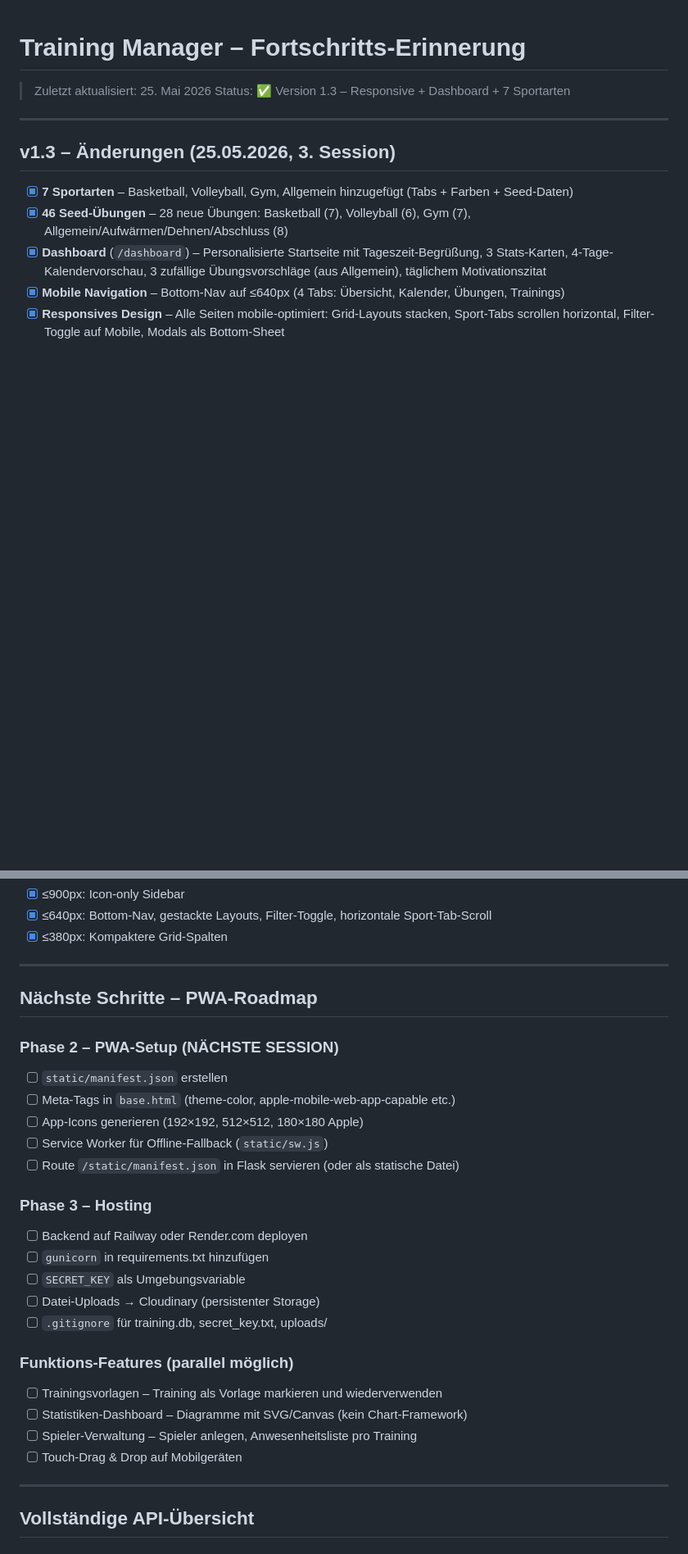
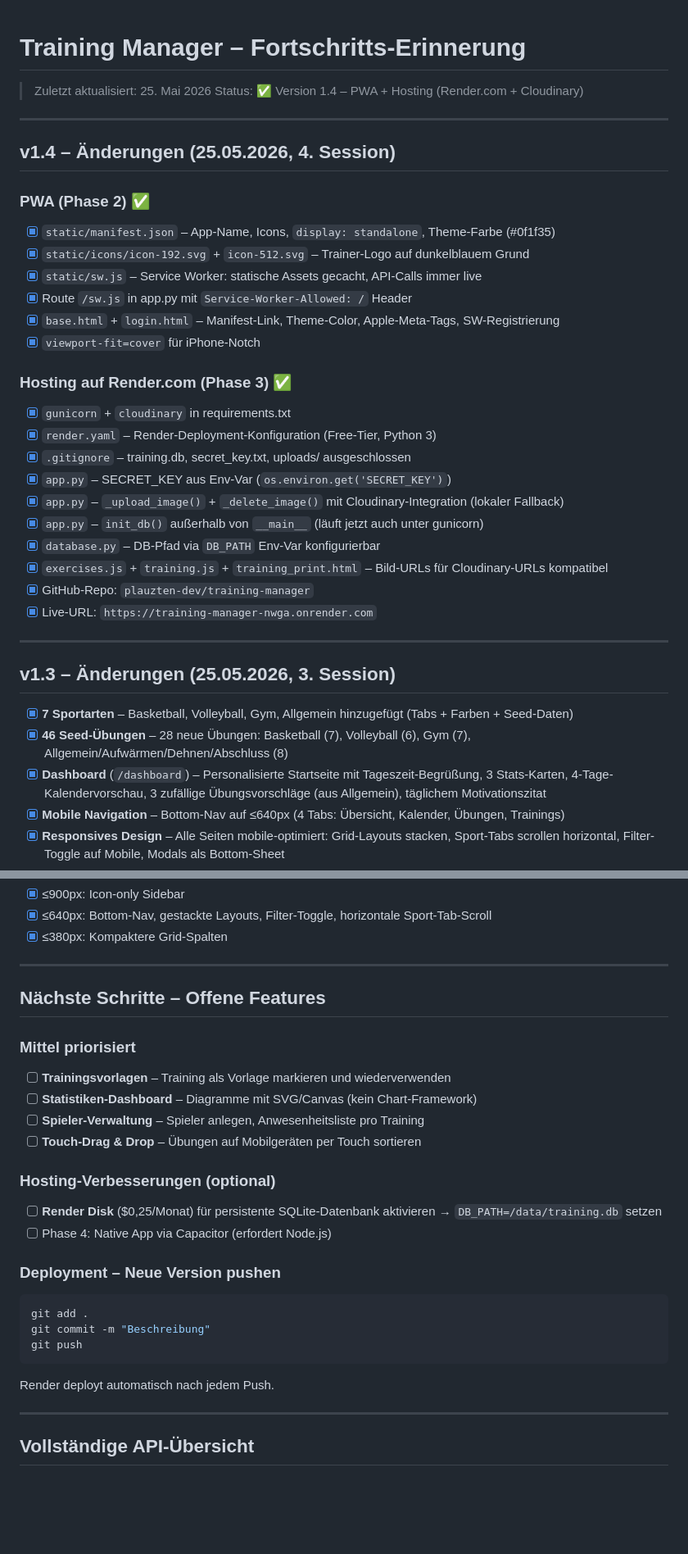
Before and after one commit to plauzten-dev/training-manager, a Markdown page: PROGRESS.md, 2 parts joined by grey strips. Shown at 82% size. Rendered like a GitHub page; blank space fills up the shorter version.

Commit message:
Docs: Update PROGRESS.md + CLAUDE.md auf v1.4

````diff
--- a/PROGRESS.md
+++ b/PROGRESS.md
@@ -1,7 +1,31 @@
 # Training Manager – Fortschritts-Erinnerung
 
 > Zuletzt aktualisiert: 25. Mai 2026
-> Status: ✅ Version 1.3 – Responsive + Dashboard + 7 Sportarten
+> Status: ✅ Version 1.4 – PWA + Hosting (Render.com + Cloudinary)
+
+---
+
+## v1.4 – Änderungen (25.05.2026, 4. Session)
+
+### PWA (Phase 2) ✅
+- [x] `static/manifest.json` – App-Name, Icons, `display: standalone`, Theme-Farbe (#0f1f35)
+- [x] `static/icons/icon-192.svg` + `icon-512.svg` – Trainer-Logo auf dunkelblauem Grund
+- [x] `static/sw.js` – Service Worker: statische Assets gecacht, API-Calls immer live
+- [x] Route `/sw.js` in app.py mit `Service-Worker-Allowed: /` Header
+- [x] `base.html` + `login.html` – Manifest-Link, Theme-Color, Apple-Meta-Tags, SW-Registrierung
+- [x] `viewport-fit=cover` für iPhone-Notch
+
+### Hosting auf Render.com (Phase 3) ✅
+- [x] `gunicorn` + `cloudinary` in requirements.txt
+- [x] `render.yaml` – Render-Deployment-Konfiguration (Free-Tier, Python 3)
+- [x] `.gitignore` – training.db, secret_key.txt, uploads/ ausgeschlossen
+- [x] `app.py` – SECRET_KEY aus Env-Var (`os.environ.get('SECRET_KEY')`)
+- [x] `app.py` – `_upload_image()` + `_delete_image()` mit Cloudinary-Integration (lokaler Fallback)
+- [x] `app.py` – `init_db()` außerhalb von `__main__` (läuft jetzt auch unter gunicorn)
+- [x] `database.py` – DB-Pfad via `DB_PATH` Env-Var konfigurierbar
+- [x] `exercises.js` + `training.js` + `training_print.html` – Bild-URLs für Cloudinary-URLs kompatibel
+- [x] GitHub-Repo: `plauzten-dev/training-manager`
+- [x] Live-URL: `https://training-manager-nwga.onrender.com`
 
 ---
 
@@ -91,27 +115,25 @@
 
 ---
 
-## Nächste Schritte – PWA-Roadmap
+## Nächste Schritte – Offene Features
 
-### Phase 2 – PWA-Setup (NÄCHSTE SESSION)
-- [ ] `static/manifest.json` erstellen
-- [ ] Meta-Tags in `base.html` (theme-color, apple-mobile-web-app-capable etc.)
-- [ ] App-Icons generieren (192×192, 512×512, 180×180 Apple)
-- [ ] Service Worker für Offline-Fallback (`static/sw.js`)
-- [ ] Route `/static/manifest.json` in Flask servieren (oder als statische Datei)
+### Mittel priorisiert
+- [ ] **Trainingsvorlagen** – Training als Vorlage markieren und wiederverwenden
+- [ ] **Statistiken-Dashboard** – Diagramme mit SVG/Canvas (kein Chart-Framework)
+- [ ] **Spieler-Verwaltung** – Spieler anlegen, Anwesenheitsliste pro Training
+- [ ] **Touch-Drag & Drop** – Übungen auf Mobilgeräten per Touch sortieren
 
-### Phase 3 – Hosting
-- [ ] Backend auf Railway oder Render.com deployen
-- [ ] `gunicorn` in requirements.txt hinzufügen
-- [ ] `SECRET_KEY` als Umgebungsvariable
-- [ ] Datei-Uploads → Cloudinary (persistenter Storage)
-- [ ] `.gitignore` für training.db, secret_key.txt, uploads/
+### Hosting-Verbesserungen (optional)
+- [ ] **Render Disk** ($0,25/Monat) für persistente SQLite-Datenbank aktivieren → `DB_PATH=/data/training.db` setzen
+- [ ] Phase 4: Native App via Capacitor (erfordert Node.js)
 
-### Funktions-Features (parallel möglich)
-- [ ] Trainingsvorlagen – Training als Vorlage markieren und wiederverwenden
-- [ ] Statistiken-Dashboard – Diagramme mit SVG/Canvas (kein Chart-Framework)
-- [ ] Spieler-Verwaltung – Spieler anlegen, Anwesenheitsliste pro Training
-- [ ] Touch-Drag & Drop auf Mobilgeräten
+### Deployment – Neue Version pushen
+```powershell
+git add .
+git commit -m "Beschreibung"
+git push
+```
+Render deployt automatisch nach jedem Push.
 
 ---
 
````
Also changed, not shown: CLAUDE.md (+28 -12 lines).
